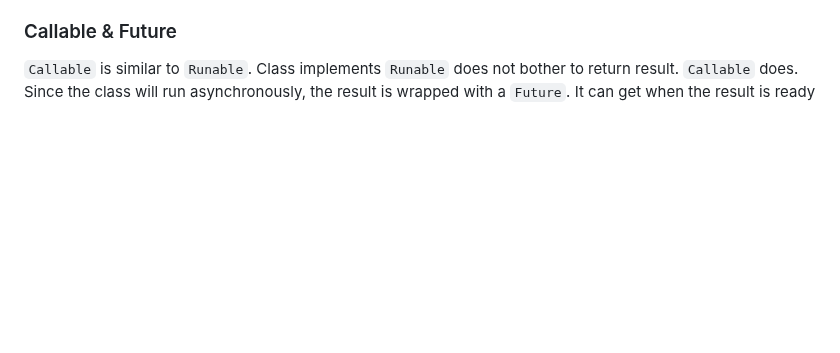
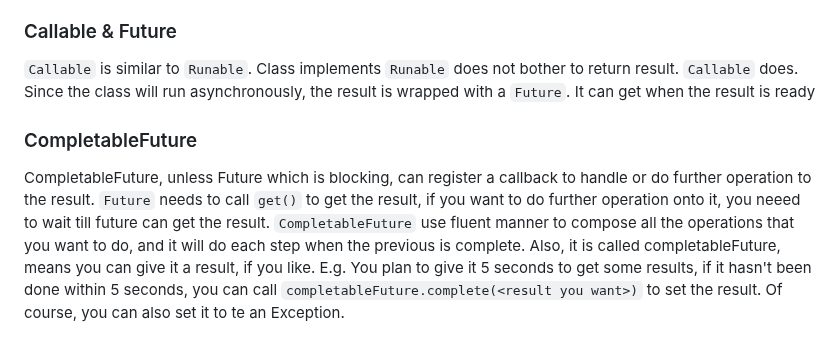
Before and after one commit to macknever/demoRepo, a Markdown page: exercises/README.md, the part around the change. Rendered like a GitHub page; blank space fills up the shorter version.

Commit message:
Added notes of CompletableFuture

```diff
--- a/exercises/README.md
+++ b/exercises/README.md
@@ -188,3 +188,14 @@ The idea is simple. We lock the data from being altered --> change it --> unlock
 
 `Callable` is similar to `Runable`. Class implements `Runable` does not bother to return result. `Callable` does. Since
 the class will run asynchronously, the result is wrapped with a `Future`. It can get when the result is ready
+
+### CompletableFuture
+
+CompletableFuture, unless Future which is blocking, can register a callback to handle or do further operation to the result.
+`Future` needs to call `get()` to get the result, if you want to do further operation onto it, you neeed to wait till
+future can get the result.
+`CompletableFuture` use fluent manner to compose all the operations that you want to do, and it will do each step when
+the previous is complete.
+Also, it is called completableFuture, means you can give it a result, if you like. E.g. You plan to give it 5 seconds to
+get some results, if it hasn't been done within 5 seconds, you can call `completableFuture.complete(<result you want>)`
+to set the result. Of course, you can also set it to te an Exception.
```
